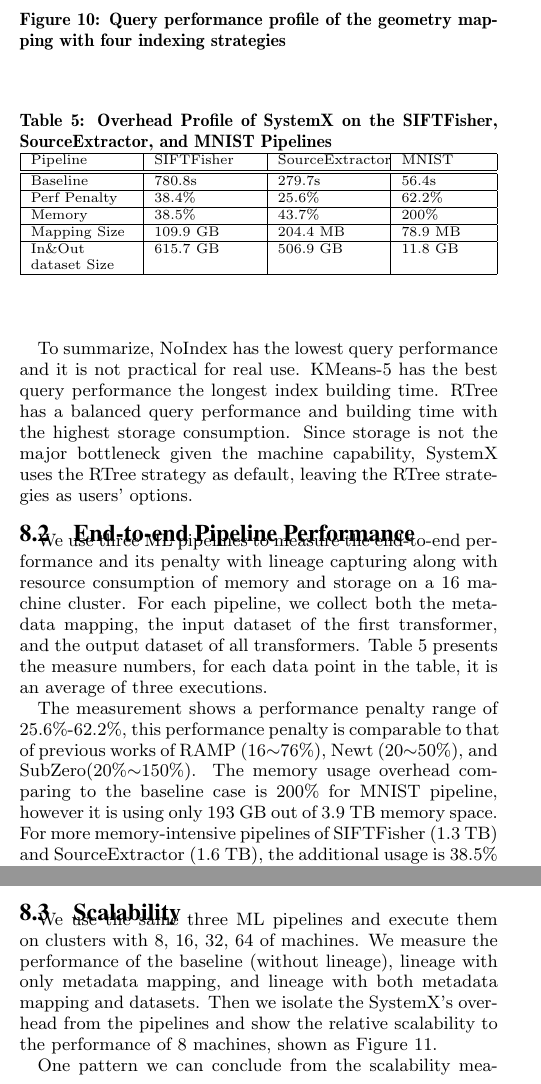
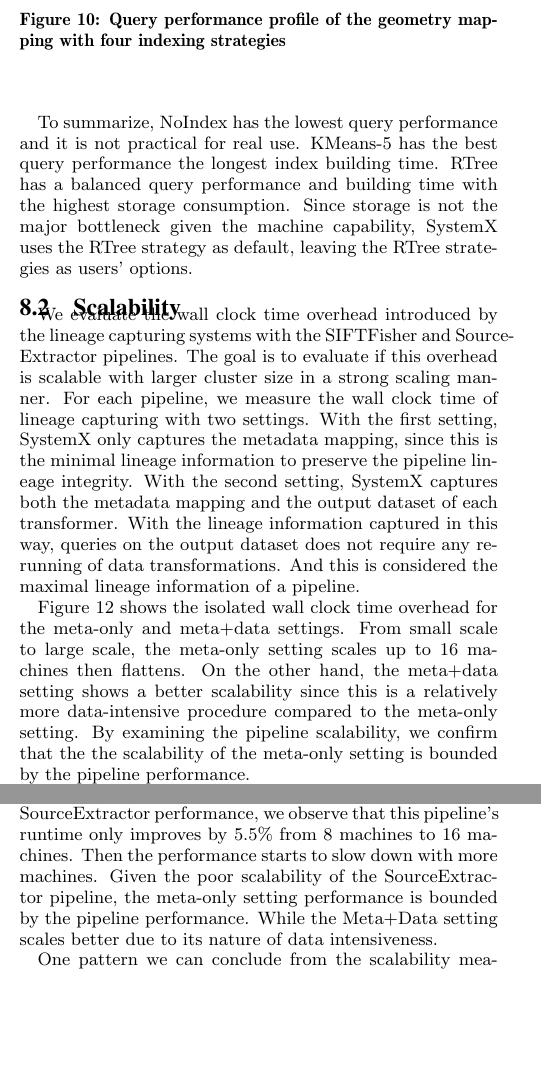
Before and after one commit to luckh2/SIGMOD_2016, a LaTeX paper (Lineage.tex): two parts of the columns of page 9 of 13, joined at a grey line, cut so that both start at the same text, the shorter picture padded with empty space. Compiled offline with pdfLaTeX.

Commit message:
working in performance

```diff
--- a/Lineage.tex
+++ b/Lineage.tex
@@ -1010,42 +1010,51 @@ as default, leaving the RTree strategies as users' options.
 
 
 
-\subsection{End-to-end Pipeline Performance}
-We use three ML pipelines to measure the end-to-end performance and its penalty with lineage capturing
-along with resource consumption of memory and storage on a 16 machine cluster.
-For each pipeline, we collect both the metadata mapping, the input dataset of the first transformer,  and the output dataset of all transformers.
-Table~\ref{tb:apps-overhead} presents the measure numbers, for each data point in the table, it is an
-average of three executions.
+%\subsection{End-to-end Pipeline Performance}
+%We use three ML pipelines to measure the end-to-end performance and its penalty with lineage capturing
+%along with resource consumption of memory and storage on a 16 machine cluster.
+%For each pipeline, we collect both the metadata mapping, the input dataset of the first transformer,  and the output dataset of all transformers.
+%Table~\ref{tb:apps-overhead} presents the measure numbers, for each data point in the table, it is an
+%average of three executions.
 
-The measurement shows a performance penalty range of 25.6\%-62.2\%, this performance penalty is comparable to that
-of previous works of RAMP (16$\sim$76\%), Newt (20$\sim$50\%), and SubZero(20\%$\sim$150\%).
-The memory usage overhead comparing to the baseline case is 200\% for MNIST pipeline, however it is using only
-193~GB out of 3.9~TB memory space.
-For more memory-intensive pipelines of SIFTFisher (1.3~TB) and SourceExtractor (1.6~TB), the additional usage is 38.5\% and 43.7\%, respectively.
+%The measurement shows a performance penalty range of 25.6\%-62.2\%, this performance penalty is comparable to that
+%of previous works of RAMP (16$\sim$76\%), Newt (20$\sim$50\%), and SubZero(20\%$\sim$150\%).
+%The memory usage overhead comparing to the baseline case is 200\% for MNIST pipeline, however it is using only
+%193~GB out of 3.9~TB memory space.
+%For more memory-intensive pipelines of SIFTFisher (1.3~TB) and SourceExtractor (1.6~TB), the additional usage is 38.5\% and 43.7\%, respectively.
 
-\begin{table}[t]
-\begin{center}
-    \caption{Overhead Profile of SystemX on the SIFTFisher, SourceExtractor, and MNIST Pipelines}
-    \begin{scriptsize}
-    \begin{tabular}{ | p{1.8cm} | p{1.8cm} | p{1.8cm} | p{1.5cm} | }
-    \hline
-    Pipeline & SIFTFisher & SourceExtractor & MNIST  \\ \hline \hline
-    Baseline & 780.8s & 279.7s & 56.4s \\ \hline
-    Perf Penalty & 38.4\% & 25.6\% & 62.2\%   \\ \hline
-    Memory & 38.5\% & 43.7\% & 200\%\\ \hline
-    Mapping Size & 109.9~GB & 204.4~MB & 78.9~MB \\ \hline
-    In\&Out dataset Size & 615.7~GB & 506.9~GB & 11.8~GB\\ \hline
-    \end{tabular}
-    \end{scriptsize}
-    \label{tb:apps-overhead}
-\end{center}
-\end{table}
+%\begin{table}[t]
+%\begin{center}
+%    \caption{Overhead Profile of SystemX on the SIFTFisher, SourceExtractor, and MNIST Pipelines}
+%    \begin{scriptsize}
+%    \begin{tabular}{ | p{1.8cm} | p{1.8cm} | p{1.8cm} | p{1.5cm} | }
+%    \hline
+%    Pipeline & SIFTFisher & SourceExtractor & MNIST  \\ \hline \hline
+%    Baseline & 780.8s & 279.7s & 56.4s \\ \hline
+%    Perf Penalty & 38.4\% & 25.6\% & 62.2\%   \\ \hline
+%    Memory & 38.5\% & 43.7\% & 200\%\\ \hline
+%    Mapping Size & 109.9~GB & 204.4~MB & 78.9~MB \\ \hline
+%    In\&Out dataset Size & 615.7~GB & 506.9~GB & 11.8~GB\\ \hline
+%    \end{tabular}
+%    \end{scriptsize}
+%    \label{tb:apps-overhead}
+%\end{center}
+%\end{table}
 
 \subsection{Scalability}
-We use the same three ML pipelines and execute them on clusters with {8, 16, 32, 64} of machines.
-We measure the performance of the baseline (without lineage), lineage with only metadata mapping,
-and lineage with both metadata mapping and datasets.
-Then we isolate the SystemX's overhead from the pipelines and show the relative scalability
- to the performance of 8 machines, shown as Figure~\ref{fig:scalability}.
+We evaluate the wall clock time overhead introduced by the lineage capturing systems with
+the SIFTFisher and SourceExtractor pipelines.
+The goal is to evaluate if this overhead is scalable with larger cluster size in a strong scaling manner.
+For each pipeline, we measure the wall clock time of lineage capturing with two settings.
+With the first setting, SystemX only captures the metadata mapping, since this is the minimal lineage information
+to preserve the pipeline lineage integrity.
+With the second setting, SystemX captures both the metadata mapping and the output dataset of each transformer.
+With the lineage information captured in this way, queries on the output dataset does not require any rerunning of data transformations.
+And this is considered the maximal lineage information of a pipeline.
 
-\begin{figure*}[t]
+Figure~\ref{fig:VOC-overhead} shows the isolated wall clock time overhead for the meta-only and meta+data
+settings. From small scale to large scale, the meta-only setting scales up to 16 machines then flattens.
+On the other hand, the meta+data setting shows a better scalability since this is a relatively more
+data-intensive procedure compared to the meta-only setting.
+By examining the pipeline scalability, we confirm that the the scalability of the meta-only setting is bounded
+by the pipeline performance.
@@ -1057,3 +1066,9 @@ Speedup is measured by isolating SystemX's overhead.
 }
 \end{center}
-\end{figure*}
+\end{figure}
+
+Figure~\ref{fig:SE-overhead} shows the isolated wall clock time overhead for the meta-only and meta+data settings.
+By profiling the SourceExtractor performance, we observe that this pipeline's runtime only improves by 5.5\% from 8 machines
+to 16 machines. Then the performance starts to slow down with more machines.
+Given the poor scalability of the SourceExtractor pipeline, the meta-only setting performance is bounded by the pipeline performance.
+While the Meta+Data setting scales better due to its nature of data intensiveness.
@@ -1060,3 +1078,8 @@ Speedup is measured by isolating SystemX's overhead.
+\caption {Isolated Lineage Capturing Wall Clock Time Overhead of the SourceExtractor Pipeline
+    \label{fig:VOC-overhead}
+}
+\end{center}
+\end{figure}
 
 One pattern we can conclude from the scalability measurements is that SystemX scales no worse than the ML pipelines.
 This is due to the fact that SystemX captures and stores the lineage information via the RDD abstraction, which perform
```
Also changed, not shown: pictures/Overhead-Time-SE.png (added), pictures/Overhead-Time-VOC.png (added), Lineage.tex (11 more changed lines), 2 other files.
